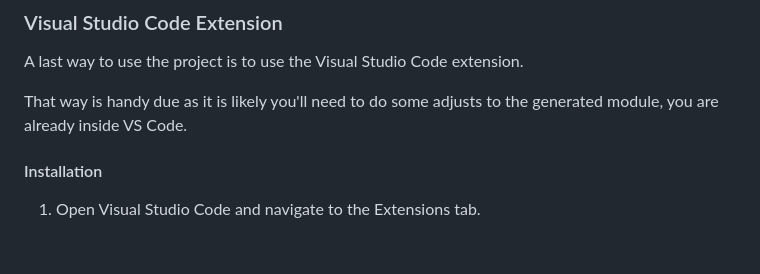
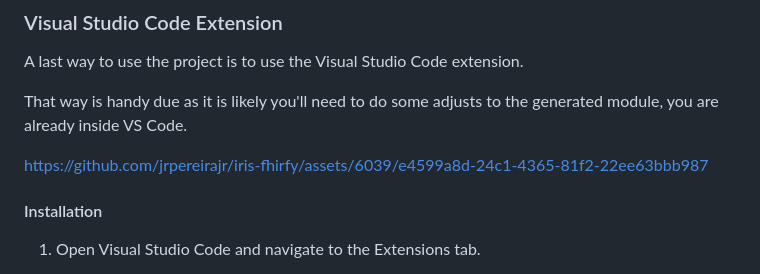
Before and after one commit to jrpereirajr/iris-fhirfy, a Markdown page: README.md, the part around the change. Drawn GitHub-style; blank space fills up the shorter version.

Commit message:
Add VSCode extension video on README.md

```diff
--- a/README.md
+++ b/README.md
@@ -671,6 +671,10 @@ A last way to use the project is to use the Visual Studio Code extension.
 
 That way is handy due as it is likely you'll need to do some adjusts to the generated module, you are already inside VS Code.
 
+
+https://github.com/jrpereirajr/iris-fhirfy/assets/6039/e4599a8d-24c1-4365-81f2-22ee63bbb987
+
+
 #### Installation
 
 1. Open Visual Studio Code and navigate to the Extensions tab.
```
